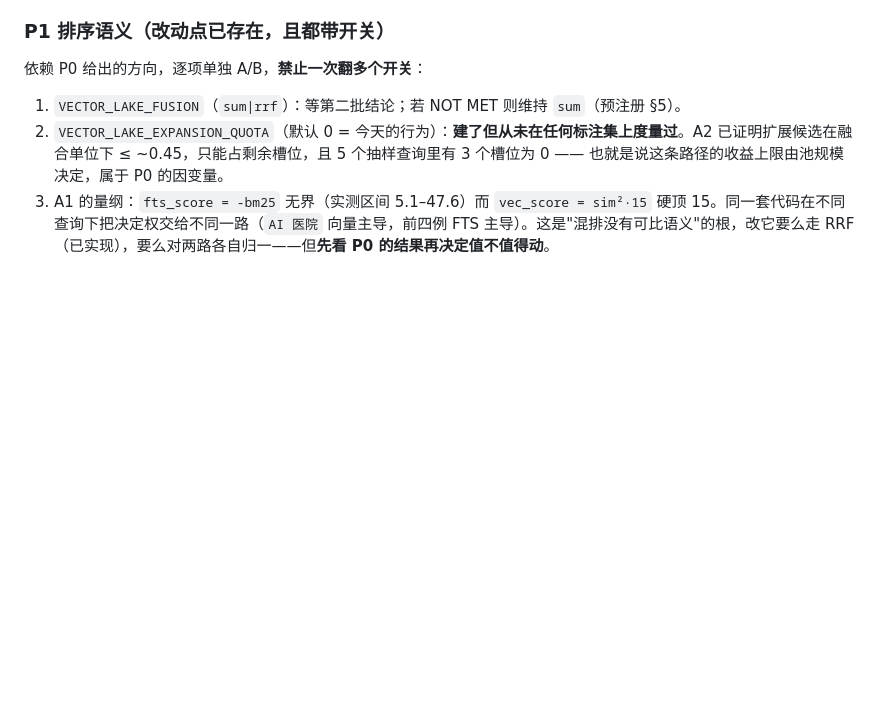
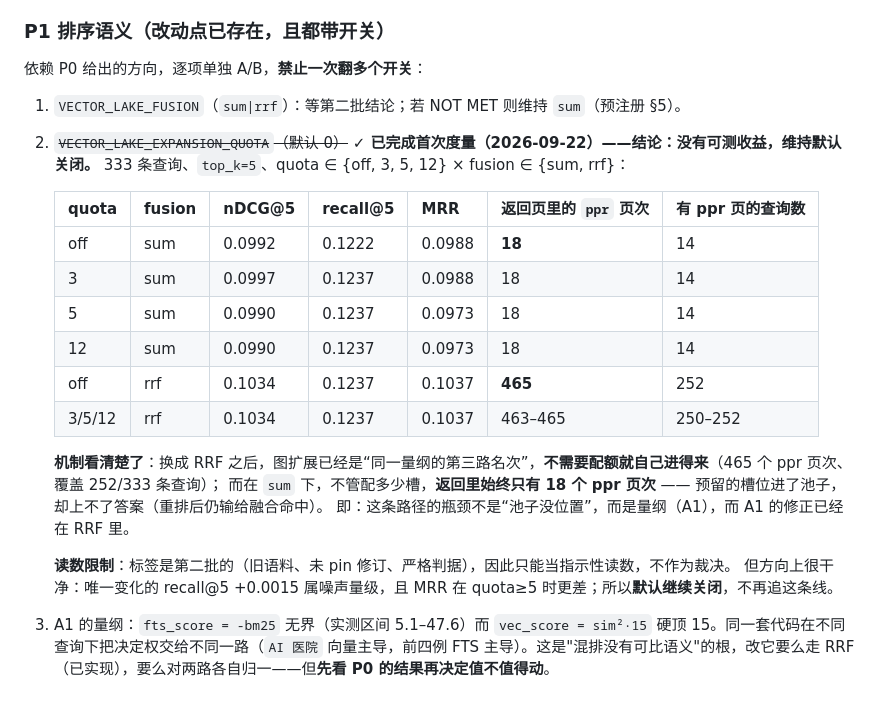
Before and after one commit to shawnshi/vector-lake, a Markdown page: PLAN_search_optimization_20260921.md, the part around the change. Drawn GitHub-style; blank space fills up the shorter version.

Commit message:
Measure the expansion quota for the first time: it buys nothing, and the reason is the fusion geometry
The switch reserved pool slots for graph expansion and had never been read against a label set.  It has
now been read, 333 queries at top_k=5, quota in {off, 3, 5, 12} crossed with both fusions.

  quota   fusion   nDCG@5   recall@5   MRR      ppr pages returned   queries with one
  off     sum      0.0992   0.1222     0.0988   18                   14
  3       sum      0.0997   0.1237     0.0988   18                   14
  5       sum      0.0990   0.1237     0.0973   18                   14
  12      sum      0.0990   0.1237     0.0973   18                   14
  off     rrf      0.1034   0.1237     0.1037   465                  252
  3/5/12  rrf      0.1034   0.1237     0.1037   463-465              250-252

Under rrf the quota is irrelevant because expansion no longer needs a reservation: expressing it as a
third ranked list in the same units let it compete on its own, and it reaches 465 returned pages across
252 of 333 queries.  Under sum no reservation helps at all: 18 ppr pages returned either way, because
the reserved slots do enter the pool and then lose the reranking to the fused hits.  So the binding
constraint was never space in the pool -- it was the units, and that is what rrf already fixed.

The only number that moves is recall@5 under sum, by +0.0015, which is noise, and MRR is worse at
quota 5 and above.  Read with the usual caveat that these labels come from the older corpus and are
not revision-pinned, so this is indicative rather than a verdict.

Default stays off and this line is closed rather than carried as an open question.

```diff
--- a/PLAN_search_optimization_20260921.md
+++ b/PLAN_search_optimization_20260921.md
@@ -62,7 +62,24 @@ rrf 相对 sum 在 16/16 个"指标 × 标注集"组合上点估计都为正，
 依赖 P0 给出的方向，逐项单独 A/B，**禁止一次翻多个开关**：
 
 1. `VECTOR_LAKE_FUSION`（`sum|rrf`）：等第二批结论；若 NOT MET 则维持 `sum`（预注册 §5）。
-2. `VECTOR_LAKE_EXPANSION_QUOTA`（默认 0 = 今天的行为）：**建了但从未在任何标注集上度量过**。A2 已证明扩展候选在融合单位下 ≤ ~0.45，只能占剩余槽位，且 5 个抽样查询里有 3 个槽位为 0 —— 也就是说这条路径的收益上限由池规模决定，属于 P0 的因变量。
+2. ~~`VECTOR_LAKE_EXPANSION_QUOTA`（默认 0）~~ **✓ 已完成首次度量（2026-09-22）——结论：没有可测收益，维持默认关闭。**
+   333 条查询、`top_k=5`、quota ∈ {off, 3, 5, 12} × fusion ∈ {sum, rrf}：
+
+   | quota | fusion | nDCG@5 | recall@5 | MRR | 返回页里的 `ppr` 页次 | 有 ppr 页的查询数 |
+   |---|---|---|---|---|---|---|
+   | off | sum | 0.0992 | 0.1222 | 0.0988 | **18** | 14 |
+   | 3 | sum | 0.0997 | 0.1237 | 0.0988 | 18 | 14 |
+   | 5 | sum | 0.0990 | 0.1237 | 0.0973 | 18 | 14 |
+   | 12 | sum | 0.0990 | 0.1237 | 0.0973 | 18 | 14 |
+   | off | rrf | 0.1034 | 0.1237 | 0.1037 | **465** | 252 |
+   | 3/5/12 | rrf | 0.1034 | 0.1237 | 0.1037 | 463–465 | 250–252 |
+
+   **机制看清楚了**：换成 RRF 之后，图扩展已经是“同一量纲的第三路名次”，**不需要配额就自己进得来**（465 个 ppr 页次、覆盖 252/333 条查询）；
+   而在 `sum` 下，不管配多少槽，**返回里始终只有 18 个 ppr 页次** —— 预留的槽位进了池子，却上不了答案（重排后仍输给融合命中）。
+   即：这条路径的瓶颈不是“池子没位置”，而是量纲（A1），而 A1 的修正已经在 RRF 里。
+
+   **读数限制**：标签是第二批的（旧语料、未 pin 修订、严格判据），因此只能当指示性读数，不作为裁决。
+   但方向上很干净：唯一变化的 recall@5 +0.0015 属噪声量级，且 MRR 在 quota≥5 时更差；所以**默认继续关闭**，不再追这条线。
 3. A1 的量纲：`fts_score = -bm25` 无界（实测区间 5.1–47.6）而 `vec_score = sim²·15` 硬顶 15。同一套代码在不同查询下把决定权交给不同一路（`AI 医院` 向量主导，前四例 FTS 主导）。这是"混排没有可比语义"的根，改它要么走 RRF（已实现），要么对两路各自归一——但**先看 P0 的结果再决定值不值得动**。
 
 ### P2 契约与精度加固（不动排序，可与 P0/P1 并行）
```
